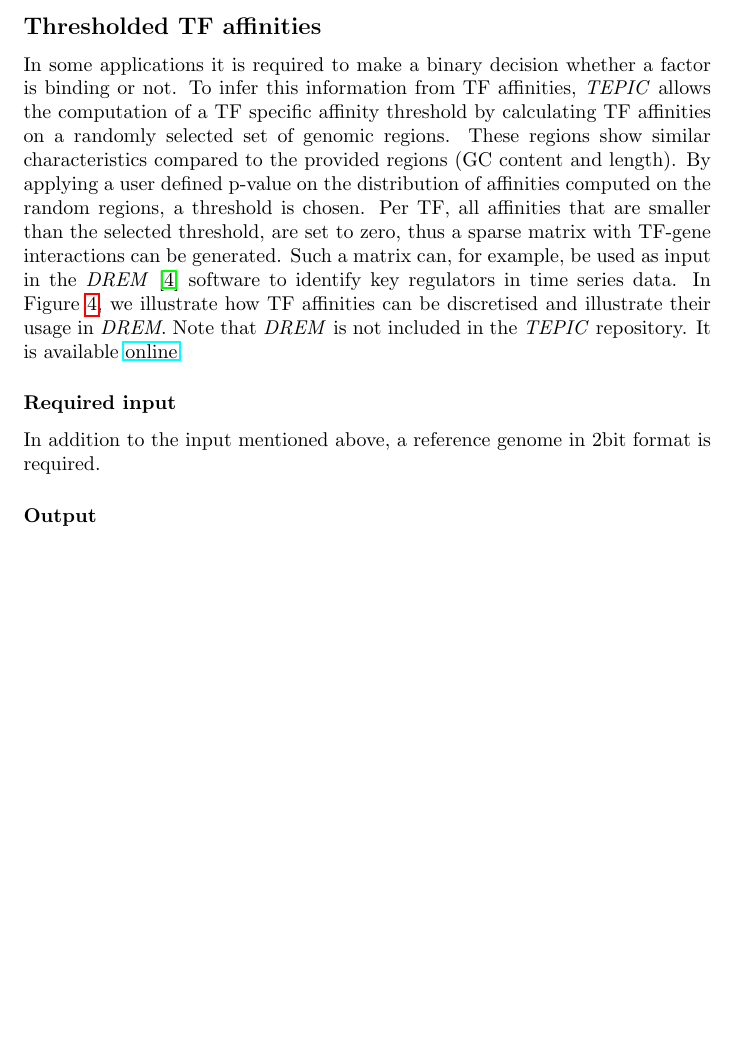
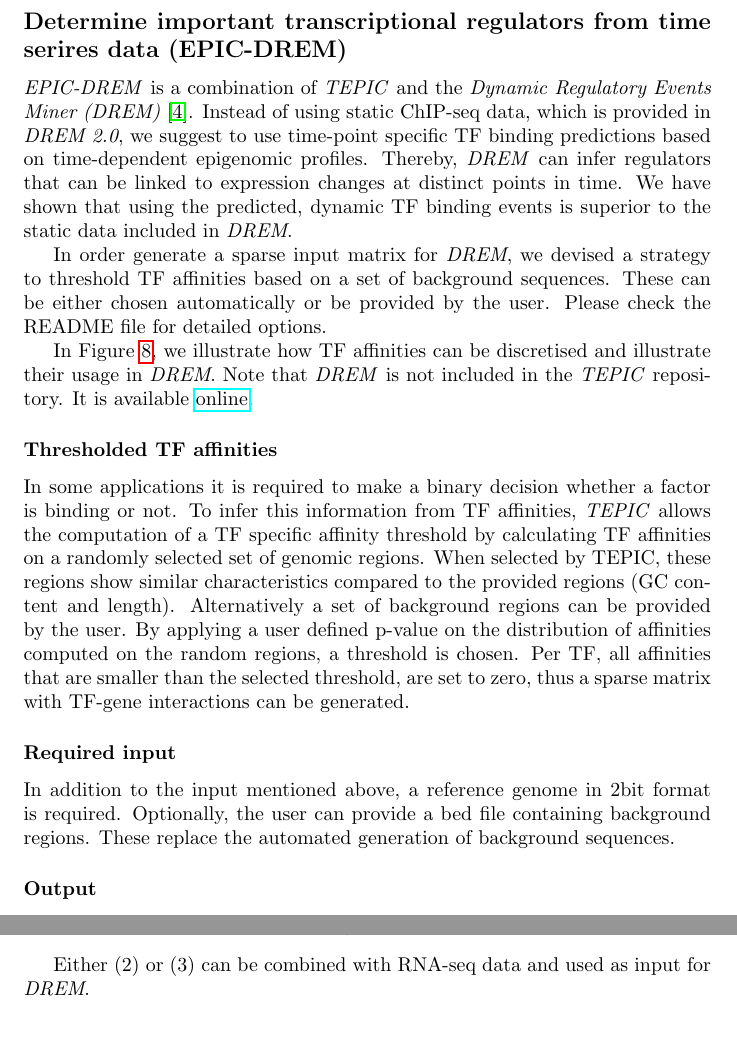
Before and after one commit to SchulzLab/TEPIC, a LaTeX document (docs/Description.tex): part of page 8 of 18 before the commit and two parts of pages 17 and 18 of 20 after it, the two joined at a grey line, cut at the place of the change, the shorter picture padded with empty space. Compiled offline with pdfLaTeX.

Commit message:
Restructred content on EPIC-DREM in the description

```diff
--- a/docs/Description.tex
+++ b/docs/Description.tex
@@ -222,12 +222,3 @@ This step generates the following output:
 \item Optionally a seperate file containing the signal information in peaks.
 \end{enumerate}
 
-\subsection*{Thresholded TF affinities}
-In some applications it is required to make a binary decision whether a factor is binding or not.
-To infer this information from TF affinities, \textit{TEPIC} allows the computation of a TF specific affinity threshold by calculating TF affinities on a randomly selected set of genomic regions.
-These regions show similar characteristics compared to the provided regions (GC content and length).
-By applying a user defined p-value on the distribution of affinities computed on the random regions, a threshold is chosen.
-Per TF, all affinities that are smaller than the selected threshold, are set to zero, thus a sparse matrix with TF-gene interactions can be generated.
-Such a matrix can, for example, be used as input in the \textit{DREM} \cite{pmid17224918} software to identify key regulators in time series data.
-In Figure \ref{epicdrem}, we illustrate how TF affinities can be discretised and illustrate their usage in \textit{DREM}. Note that \textit{DREM}
-is not included in the \textit{TEPIC} repository. It is available \href{http://www.sb.cs.cmu.edu/drem/}{online}.
@@ -243,8 +225,2 @@ the sparse matrix (j) can be used as input for DREM (l) to identify potential ke
-\label{epicdrem}
-\end{figure}
+\newpage
 
-
-\subsubsection*{Required input}
-In addition to the input mentioned above, a reference genome in 2bit format is required.
-
-\subsubsection*{Output}
@@ -440,3 +408,17 @@ scatter plot relat the TF affinities to the observed expression changes. The min
 \end{figure}
 
 \newpage
+\mbox{}
+\newpage
+
+\subsection*{Determine important transcriptional regulators from time serires data (EPIC-DREM)}
+\textit{EPIC-DREM} is a combination of \textit{TEPIC}  and the \textit{Dynamic Regulatory Events Miner (DREM)} \cite{pmid17224918}.
+Instead of using static ChIP-seq data, which is provided in \textit{DREM 2.0}, we suggest to use time-point specific TF binding predictions
+based on time-dependent epigenomic profiles. Thereby, \textit{DREM} can infer regulators that can be linked to expression changes at distinct points in time.
+We have shown that using the predicted, dynamic TF binding events is superior to the static data included in \textit{DREM}.
+
+In order generate a sparse input matrix for \textit{DREM}, we devised a strategy to threshold TF affinities based on a set of background sequences.
+These can be either chosen automatically or be provided by the user. Please check the README file for detailed options.
+
+In Figure \ref{epicdrem}, we illustrate how TF affinities can be discretised and illustrate their usage in \textit{DREM}. Note that \textit{DREM}
+is not included in the \textit{TEPIC} repository. It is available \href{http://www.sb.cs.cmu.edu/drem/}{online}.
@@ -442,0 +434,16 @@ scatter plot relat the TF affinities to the observed expression changes. The min
+\label{epicdrem}
+\end{figure}
+
+\subsubsection*{Thresholded TF affinities}
+In some applications it is required to make a binary decision whether a factor is binding or not.
+To infer this information from TF affinities, \textit{TEPIC} allows the computation of a TF specific affinity threshold by calculating TF affinities on a randomly selected set of genomic regions. When selected by TEPIC, these regions show similar characteristics compared to the provided regions (GC content and length).
+Alternatively a set of background regions can be provided by the user.
+By applying a user defined p-value on the distribution of affinities computed on the random regions, a threshold is chosen.
+Per TF, all affinities that are smaller than the selected threshold, are set to zero, thus a sparse matrix with TF-gene interactions can be generated.
+
+\subsubsection*{Required input}
+In addition to the input mentioned above, a reference genome in 2bit format is required.
+Optionally, the user can provide a bed file containing background regions.
+These replace the automated generation of background sequences.
+
+\subsubsection*{Output}
@@ -443,3 +454,8 @@ scatter plot relat the TF affinities to the observed expression changes. The min
+\item A sparse representation of TF gene interactions.
+\end{enumerate}
+
+Either (2) or (3) can be combined with RNA-seq data and used as input for \textit{DREM}.
+
 \bibliographystyle{plain}
 \bibliography{Description}
 \end{document}
```
Also changed, not shown: docs/Description.pdf, docs/Description.tex (34 more changed lines).
